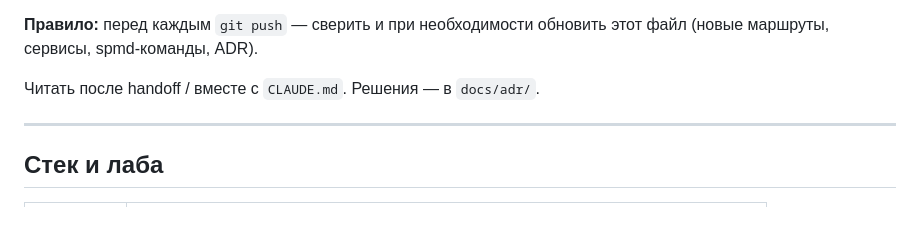
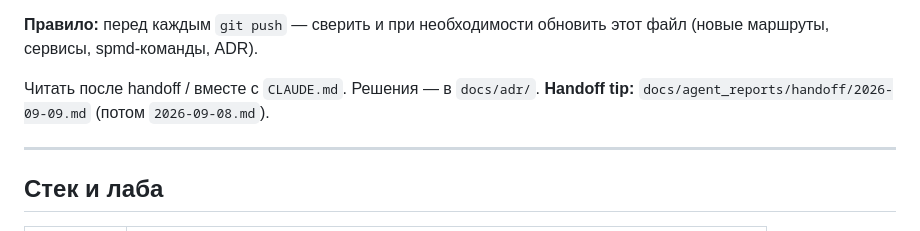
Before and after one commit to MerlKoryAmber/squid-panel, a Markdown page: docs/CODEMAP.md, the part around one of its changes. Drawn GitHub-style.

Commit message:
docs: handoff 2026-09-09 для следующего агента
Co-authored-by: Cursor <cursoragent@cursor.com>

```diff
--- a/docs/CODEMAP.md
+++ b/docs/CODEMAP.md
@@ -6,6 +6,7 @@
 **Правило:** перед каждым `git push` — сверить и при необходимости обновить этот файл (новые маршруты, сервисы, spmd-команды, ADR).
 
 Читать после handoff / вместе с `CLAUDE.md`. Решения — в `docs/adr/`.
+**Handoff tip:** `docs/agent_reports/handoff/2026-09-09.md` (потом `2026-09-08.md`).
 
 ---
 
```
Also changed, not shown: other parts of docs/CODEMAP.md (+1 -1 lines), CLAUDE.md (+1 -1 lines), 1 other file.
